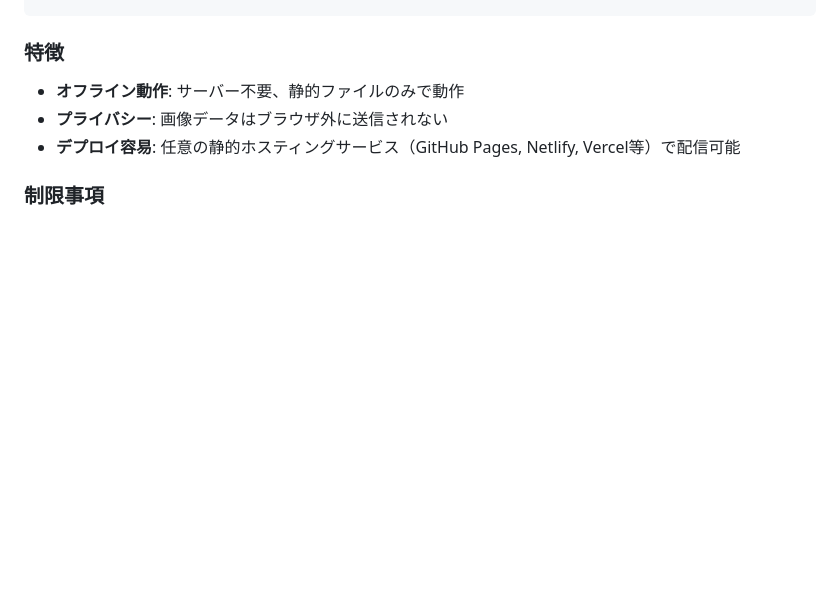
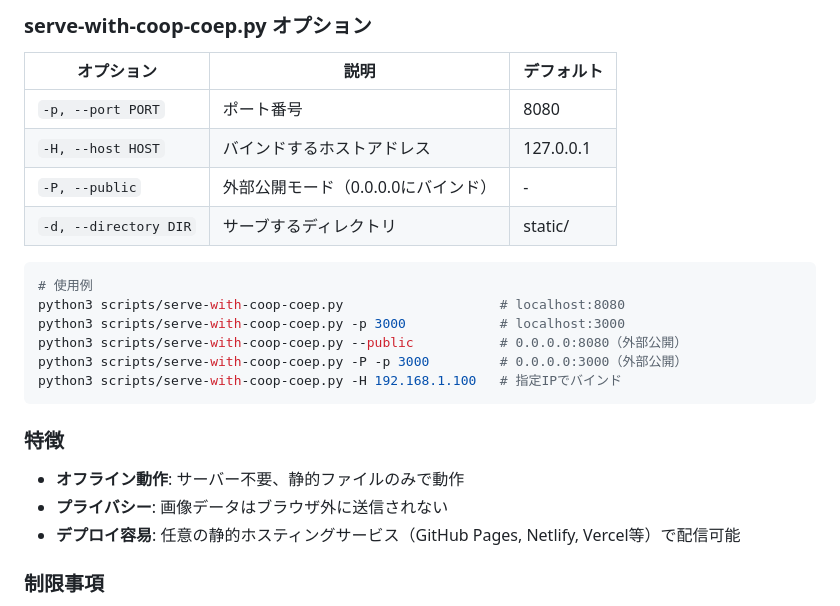
Before and after one commit to aofusa/chroma-transparent, a Markdown page: README.md, the part around the change printed below. Drawn GitHub-style; blank space fills up the shorter version.

````diff
--- a/README.md
+++ b/README.md
@@ -512,3 +570,19 @@ npx serve static
+### serve-with-coop-coep.py オプション
+
+| オプション | 説明 | デフォルト |
+|-----------|------|----------|
+| `-p, --port PORT` | ポート番号 | 8080 |
+| `-H, --host HOST` | バインドするホストアドレス | 127.0.0.1 |
+| `-P, --public` | 外部公開モード（0.0.0.0にバインド） | - |
+| `-d, --directory DIR` | サーブするディレクトリ | static/ |
+
+```bash
+# 使用例
+python3 scripts/serve-with-coop-coep.py                    # localhost:8080
+python3 scripts/serve-with-coop-coep.py -p 3000            # localhost:3000
+python3 scripts/serve-with-coop-coep.py --public           # 0.0.0.0:8080（外部公開）
+python3 scripts/serve-with-coop-coep.py -P -p 3000         # 0.0.0.0:3000（外部公開）
+python3 scripts/serve-with-coop-coep.py -H 192.168.1.100   # 指定IPでバインド
 ```
 
 ### 特徴
````
Also changed, not shown: other parts of README.md (+59 -1 lines).
